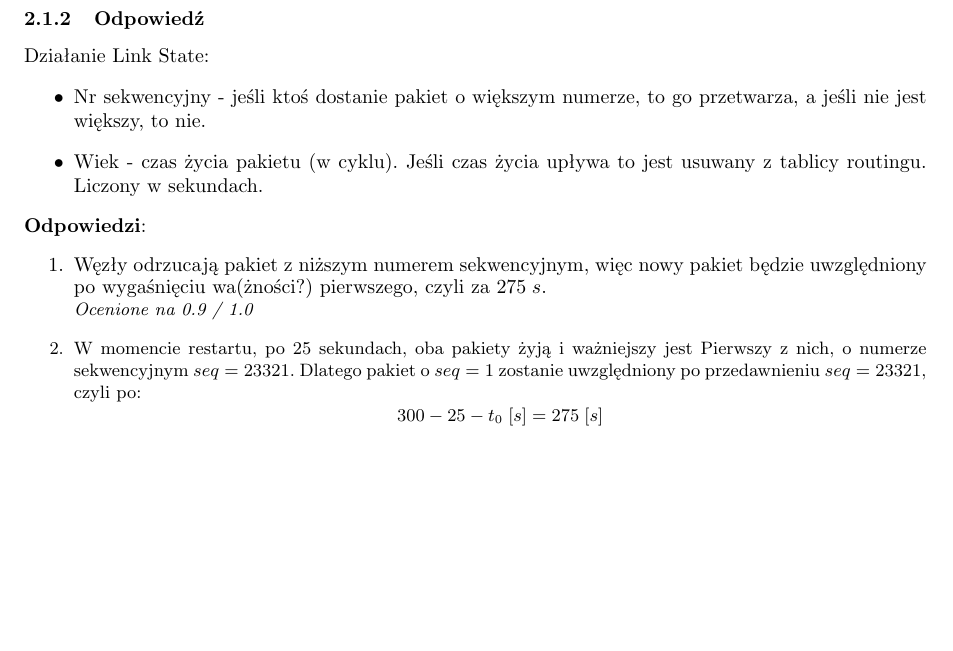
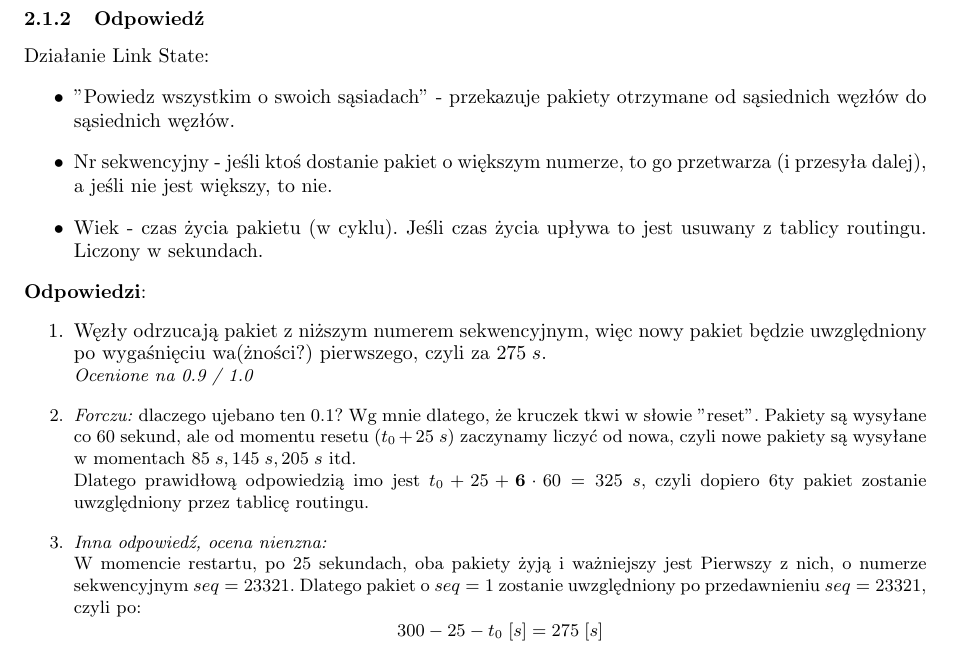
Before and after one commit to Forczu/Sieci-Komputerowe-Ultimate, a LaTeX document (sk_ultimate.tex, which reads tex/sk_zadania.tex): part of page 44 of 50, cut so that both start at the same text, the shorter picture padded with empty space. Compiled offline with pdfLaTeX.

Commit message:
poprawki do zadan

```diff
--- a/tex/sk_zadania.tex
+++ b/tex/sk_zadania.tex
@@ -86,14 +86,18 @@
 		\subsubsection{Odpowiedź}
 			Działanie Link State:
 			\begin{itemize}
-				\item Nr sekwencyjny - jeśli ktoś dostanie pakiet o większym numerze, to go przetwarza, a jeśli nie jest większy, to nie.
+				\item "Powiedz wszystkim o swoich sąsiadach" - przekazuje pakiety otrzymane od sąsiednich węzłów do sąsiednich węzłów.
+				\item Nr sekwencyjny - jeśli ktoś dostanie pakiet o większym numerze, to go przetwarza (i przesyła dalej), a jeśli nie jest większy, to nie.
 				\item Wiek - czas życia pakietu (w cyklu). Jeśli czas życia upływa to jest usuwany z tablicy routingu. Liczony w sekundach.
 			\end{itemize}
 			\textbf{Odpowiedzi}:
 			\begin{enumerate}
 				\item Węzły odrzucają pakiet z niższym numerem sekwencyjnym, więc nowy pakiet będzie uwzględniony po wygaśnięciu wa(żności?) pierwszego, czyli za $ 275\;s $.\\
 				\small{ \emph{Ocenione na 0.9 / 1.0}}
-				\item W momencie restartu, po 25 sekundach, oba pakiety żyją i ważniejszy jest Pierwszy z nich, o numerze sekwencyjnym $ seq=23321 $. Dlatego pakiet o $ seq=1 $ zostanie uwzględniony po przedawnieniu $ seq=23321 $, czyli po:
+				\item \small{ \emph{Forczu:}} dlaczego ujebano ten 0.1? Wg mnie dlatego, że kruczek tkwi w słowie "reset". Pakiety są wysyłane co 60 sekund, ale od momentu resetu ($ t_0+25\;s $) zaczynamy liczyć od nowa, czyli nowe pakiety są wysyłane w momentach $ 85\;s, 145\;s, 205\;s $ itd.\\
+				Dlatego prawidłową odpowiedzią imo jest $ t_0+25+\textbf{6}\cdot{60}=325\;s $, czyli dopiero 6ty pakiet zostanie uwzględniony przez tablicę routingu.
+				\item \small{ \emph{Inna odpowiedź, ocena nienzna:}}\\
+				W momencie restartu, po 25 sekundach, oba pakiety żyją i ważniejszy jest Pierwszy z nich, o numerze sekwencyjnym $ seq=23321 $. Dlatego pakiet o $ seq=1 $ zostanie uwzględniony po przedawnieniu $ seq=23321 $, czyli po:
 				$$ 300 - 25 - t_0\;[s]= 275\;[s] $$
 				a najpierw zostanie wykorzystany pakiet o $ seq=23321 $.
 				\item \emph{by Forczu}: tablica po uwzględnieniu pakiet o $ seq=23321 $ \\
```
Also changed, not shown: 2 other files.
